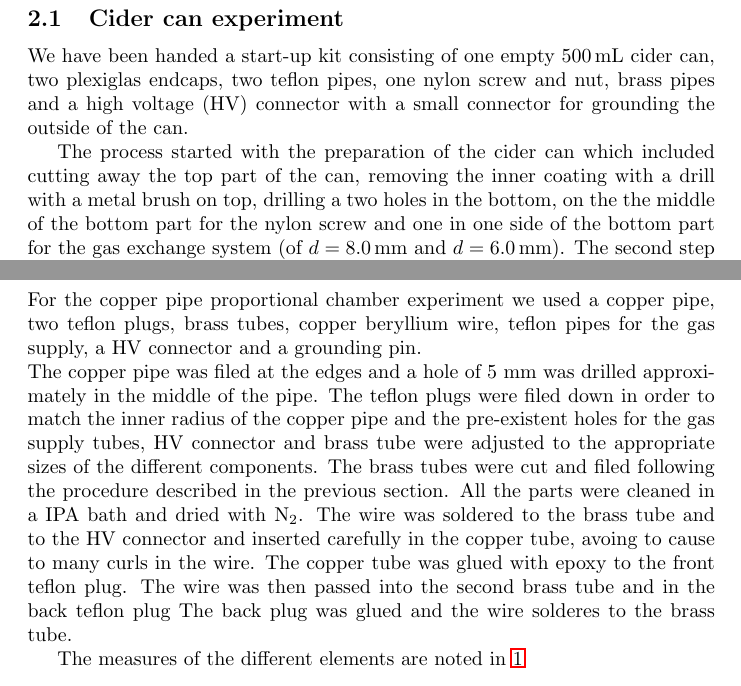
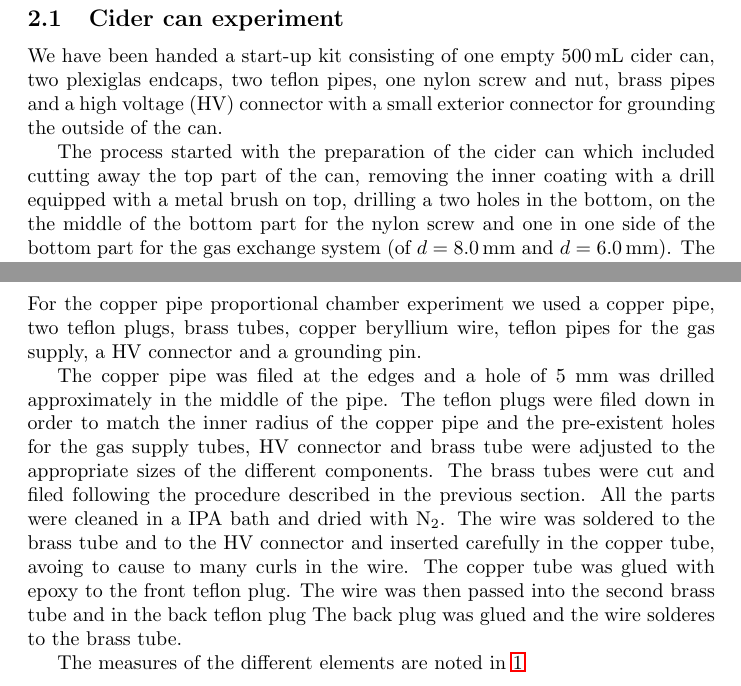
Before and after one commit to Daniel-Dane/DetectorCourse_CanDetector, a LaTeX document (CanDetector/master.tex, which reads CanDetector/sections/experimental_setup.tex): two parts of pages 5 and 7 of 11, joined at a grey line, cut so that both start at the same text. Compiled offline with pdfLaTeX.

Commit message:
candet: Small editorial changes to exp. setup

```diff
--- a/CanDetector/sections/experimental_setup.tex
+++ b/CanDetector/sections/experimental_setup.tex
@@ -2,11 +2,11 @@
 \subsection{Cider can experiment}
 We have been handed a start-up kit consisting of one empty \SI{500}{\milli\liter}
 cider can, two plexiglas endcaps, two teflon pipes, one nylon screw and nut,
-brass pipes and a high voltage (HV) connector with a small connector for
+brass pipes and a high voltage (HV) connector with a small exterior connector for
 grounding the outside of the can.
 
 The process started with the preparation of the cider can which included cutting
-away the top part of the can, removing the inner coating with a drill with a
+away the top part of the can, removing the inner coating with a drill equipped with a
 metal brush on top, drilling a two holes in the bottom, on the the middle of the
 bottom part for the nylon screw and one in one side of the bottom part for the
 gas exchange system (of $d = \SI{8.0}{\milli\meter}$ and $d =
@@ -117,8 +117,22 @@ $\mathrm{P}_{10}$ gas overnight.
 
 
 \subsection{Copper pipe experiment}
-For the copper pipe proportional chamber experiment we used a copper pipe, two teflon plugs, brass tubes, copper beryllium wire, teflon pipes for the gas supply, a HV connector and a grounding pin. \\
-The copper pipe was filed at the edges and a hole of $5$ mm was drilled approximately in the middle of the pipe. The teflon plugs were filed down in order to match the inner radius of the copper pipe and the pre-existent holes for the gas supply tubes, HV connector and brass tube were adjusted to the appropriate sizes of the different components. The brass tubes were cut and filed following the procedure described in the previous section. All the parts were cleaned in a IPA bath and dried with N$_2$. The wire was soldered to the brass tube and to the HV connector and inserted carefully in the copper tube, avoing to cause to many curls in the wire. The copper tube was glued with epoxy to the front teflon plug. The wire was then passed into the second brass tube and in the back teflon plug  The back plug was glued and the wire solderes to the brass tube.
+For the copper pipe proportional chamber experiment we used a copper pipe, two
+teflon plugs, brass tubes, copper beryllium wire, teflon pipes for the gas
+supply, a HV connector and a grounding pin.
+
+The copper pipe was filed at the edges and a hole of $5$ mm was drilled
+approximately in the middle of the pipe. The teflon plugs were filed down in
+order to match the inner radius of the copper pipe and the pre-existent holes
+for the gas supply tubes, HV connector and brass tube were adjusted to the
+appropriate sizes of the different components. The brass tubes were cut and
+filed following the procedure described in the previous section. All the parts
+were cleaned in a IPA bath and dried with N$_2$. The wire was soldered to the
+brass tube and to the HV connector and inserted carefully in the copper tube,
+avoing to cause to many curls in the wire. The copper tube was glued with epoxy
+to the front teflon plug. The wire was then passed into the second brass tube
+and in the back teflon plug  The back plug was glued and the wire solderes to
+the brass tube.
 
 
 The measures of the different elements are noted in \ref{Tab:cidercan_sizes}
```
